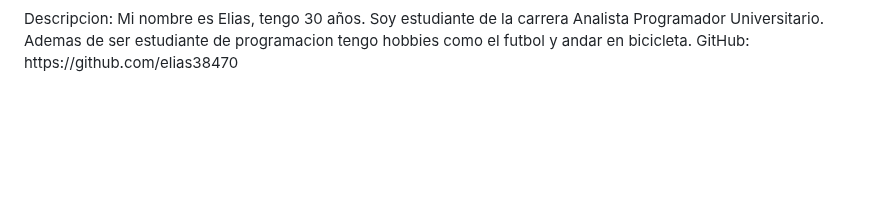
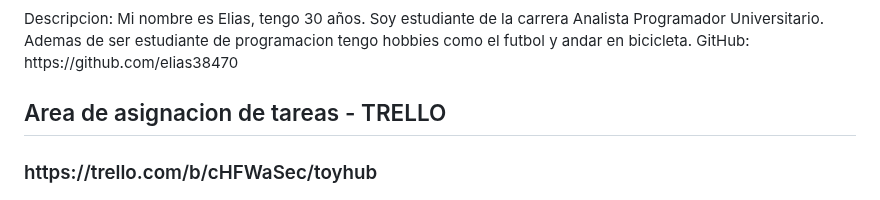
Before and after one commit to MatiasGrrrOrtega/grupo_6_TOYHUB, a Markdown page: README.md, the part around the change. Rendered like a GitHub page; blank space fills up the shorter version.

Commit message:
Add Trello link for task assignment

```diff
--- a/README.md
+++ b/README.md
@@ -55,3 +55,6 @@ En Toy Hub, nos esforzamos por brindar una experiencia de compra excepcional, co
  <h3>Elias Ezequiel Solis</h3>
   Descripcion: Mi nombre es Elias, tengo 30 años. Soy estudiante de la carrera Analista Programador Universitario. Ademas de ser estudiante de programacion tengo hobbies como el futbol y andar en bicicleta.
   GitHub: https://github.com/elias38470
+
+## Area de asignacion de tareas - TRELLO
+<h3>https://trello.com/b/cHFWaSec/toyhub</h3>
```
